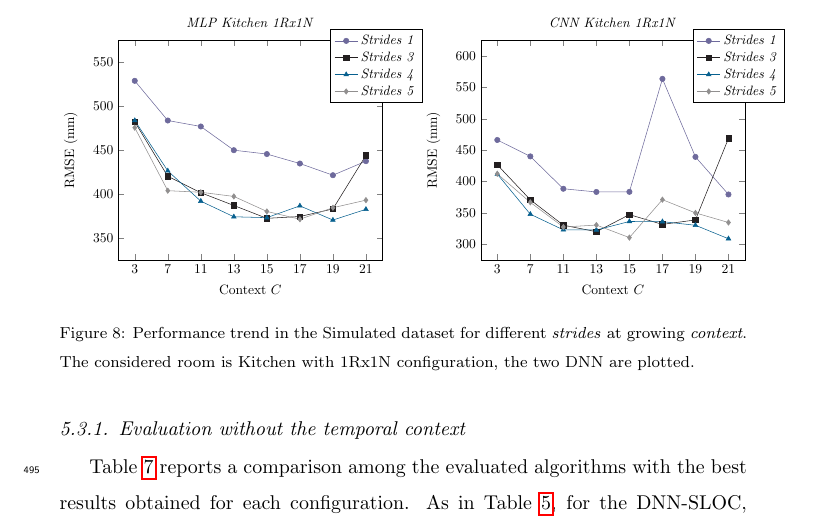
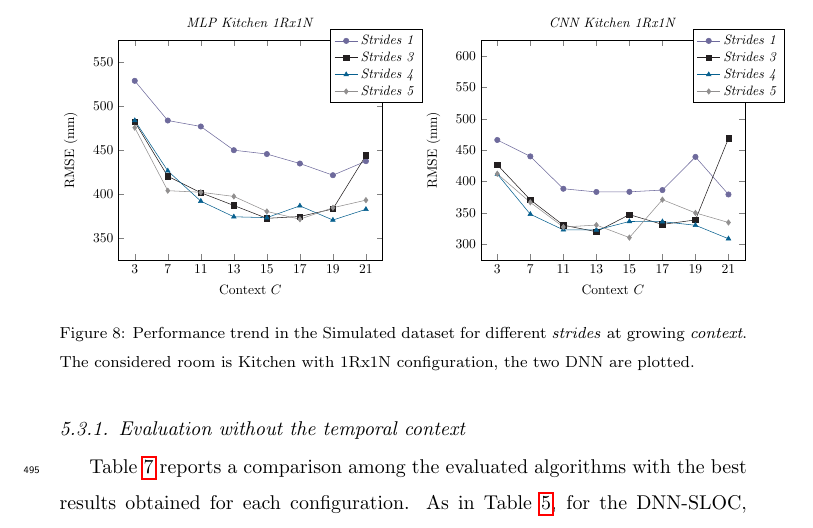
Before and after one commit to vespero89/Multiroom_SLOC_CS-L_review1, a LaTeX paper (M-SLOC_2016_ecrc-template.tex): part of page 26 of 40, cut so that both start at the same text. Compiled offline with pdfLaTeX.

Commit message:
fixed Fig 8 (C=17 str =1)

```diff
--- a/M-SLOC_2016_ecrc-template.tex
+++ b/M-SLOC_2016_ecrc-template.tex
@@ -846,7 +846,7 @@ It can be noticed that a similar trend of performance with respect to temporal r
 	]
 	%marks = * triangle square x pentagon diamond
 
-	\addplot [draw = CadetBlue, mark = *, CadetBlue] coordinates{(0,466.28) (1,440.11) (2,388.49) (3,383.4) (4,383.6) (5,563.75) (6,439.3) (7,379.4)};
+	\addplot [draw = CadetBlue, mark = *, CadetBlue] coordinates{(0,466.28) (1,440.11) (2,388.49) (3,383.4) (4,383.6) (5,386.43) (6,439.3) (7,379.4)};
 	\addplot [draw = Black, mark = square*, Black] coordinates{(0,426.7) (1,370.89) (2,330.41) (3,320) (4,347.24) (5,331.67) (6,338.79) (7,468.84)};
 	\addplot [draw = MidnightBlue, mark =triangle*, MidnightBlue] coordinates{(0,411.87) (1,347.91) (2,322.94) (3,322.76) (4,336.3) (5,336.04) (6,330.29) (7,308.79)};
 	\addplot [draw = Gray, mark =diamond*, Gray] coordinates{(0,412.31) (1,366.82) (2,327.48) (3,330.62) (4,310.63) (5,371.1) (6,350) (7,334.71)};
```
